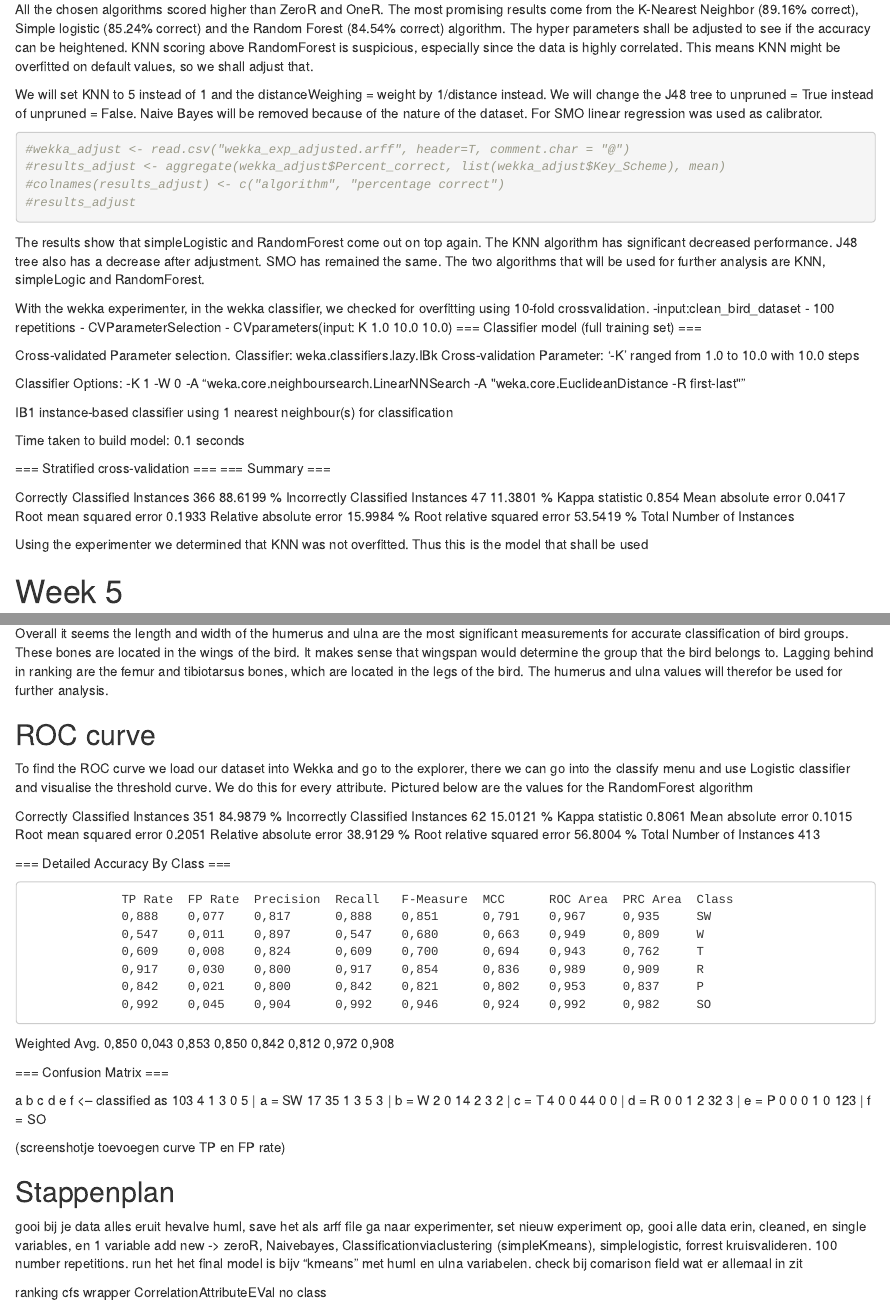
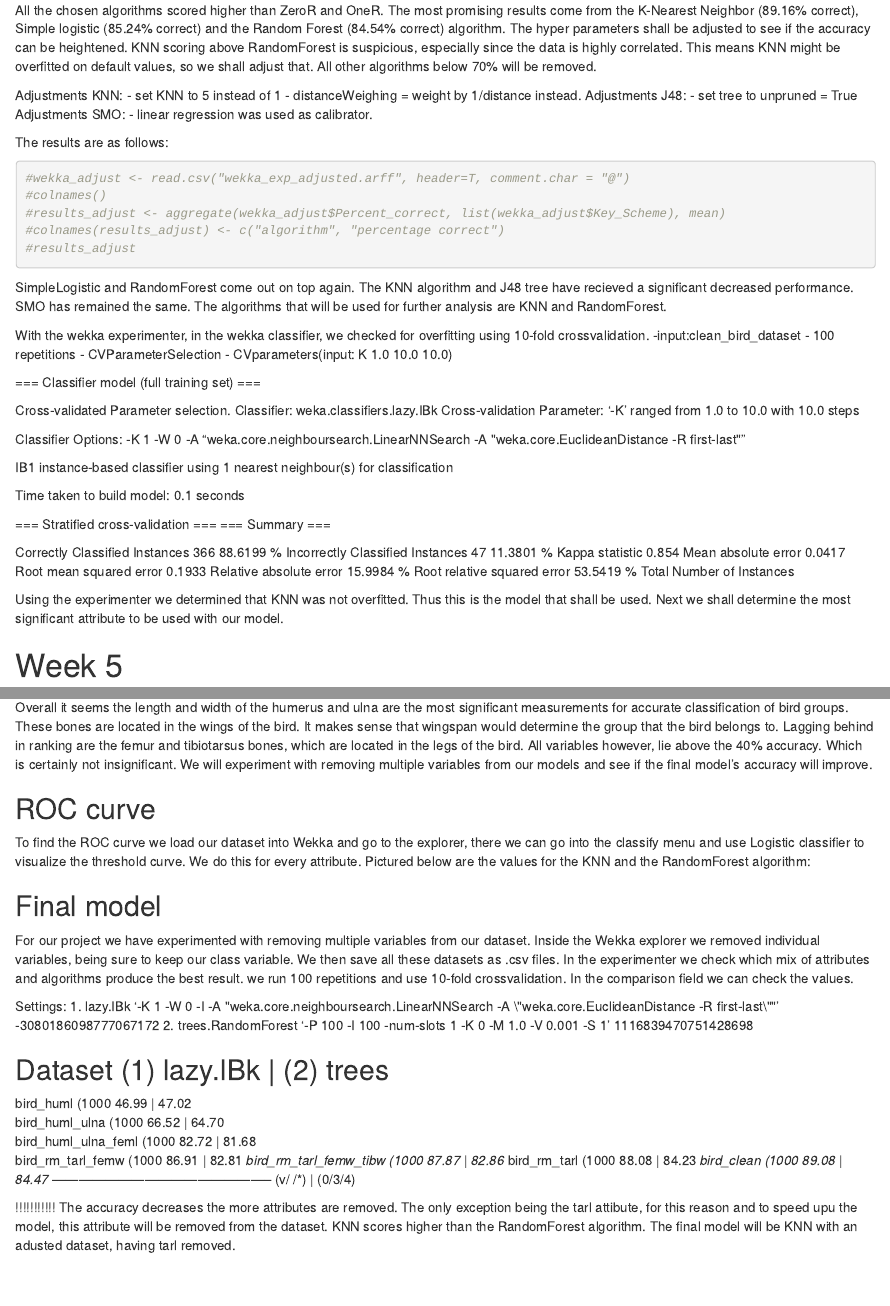
Before and after one commit to ishofstede/thema09, an R Markdown document (logboek.Rmd): the page in a window 1100 px wide, from 9140 px down before the commit and from 9040 px down after it, so that both start at the same text, and a second part further down, joined at a grey line. Rendered offline with R 4.5, knitr and Pandoc, with nearby package versions; some code elsewhere in the file could not run offline.

Commit message:
Add files via upload
attributes adjusted

````diff
--- a/logboek.Rmd
+++ b/logboek.Rmd
@@ -273,25 +273,33 @@ results_default <- aggregate(wekka_default$Percent_correct, list(wekka_default$K
 colnames(results_default) <- c("algorithm", "percentage correct")
 results_default
 ```
-All the chosen algorithms scored higher than ZeroR and OneR. The most promising results come from the K-Nearest Neighbor (89.16% correct), Simple logistic (85.24% correct) and the Random Forest (84.54% correct) algorithm. The hyper parameters shall be adjusted to see if the accuracy can be heightened. KNN scoring above RandomForest is suspicious, especially since the data is highly correlated. This means KNN might be overfitted on default values, so we shall adjust that.
+All the chosen algorithms scored higher than ZeroR and OneR. The most promising results come from the K-Nearest Neighbor (89.16% correct), Simple logistic (85.24% correct) and the Random Forest (84.54% correct) algorithm. The hyper parameters shall be adjusted to see if the accuracy can be heightened. KNN scoring above RandomForest is suspicious, especially since the data is highly correlated. This means KNN might be overfitted on default values, so we shall adjust that. All other algorithms below 70% will be removed.
 
-We will set KNN to 5 instead of 1 and the distanceWeighing = weight by 1/distance instead. We will change the J48 tree to unpruned = True instead of unpruned = False. Naive Bayes will be removed because of the nature of the dataset. For SMO linear regression was used as calibrator.
+Adjustments KNN:
+- set KNN to 5 instead of 1
+- distanceWeighing = weight by 1/distance instead.
+Adjustments J48:
+- set tree to unpruned = True
+Adjustments SMO:
+- linear regression was used as calibrator.
 
+The results are as follows:
 ```{r}
 #wekka_adjust <- read.csv("wekka_exp_adjusted.arff", header=T, comment.char = "@")
+#colnames()
 #results_adjust <- aggregate(wekka_adjust$Percent_correct, list(wekka_adjust$Key_Scheme), mean)
 #colnames(results_adjust) <- c("algorithm", "percentage correct")
 #results_adjust
 ```
 
-The results show that simpleLogistic and RandomForest come out on top again. The KNN algorithm has significant decreased performance. J48 tree also has a decrease after adjustment. SMO has remained the same. The two algorithms that will be used for further analysis are KNN, simpleLogic and RandomForest.
-
+SimpleLogistic and RandomForest come out on top again. The KNN algorithm and J48 tree have recieved a significant decreased performance.  SMO has remained the same. The algorithms that will be used for further analysis are KNN and RandomForest.
 
 With the wekka experimenter, in the wekka classifier, we checked for overfitting using 10-fold crossvalidation.
 -input:clean_bird_dataset
 - 100 repetitions
 - CVParameterSelection
 - CVparameters(input: K 1.0 10.0 10.0)
+
 === Classifier model (full training set) ===
 
 Cross-validated Parameter selection.
@@ -318,7 +326,7 @@ Relative absolute error                 15.9984 %
 Root relative squared error             53.5419 %
 Total Number of Instances
 
-Using the experimenter we determined that KNN was not overfitted. Thus this is the model that shall be used
+Using the experimenter we determined that KNN was not overfitted. Thus this is the model that shall be used. Next we shall determine the most significant attribute to be used with our model.
 
 # Week 5
 
@@ -416,54 +423,29 @@ cat(tabl3)
 For Wrapper subset evaluate + exhaustive search it seems huml and humw are the highest scoring.
 
-Overall it seems the length and width of the humerus and ulna are the most significant measurements for accurate classification of bird groups. These bones are located in the wings of the bird. It makes sense that wingspan would determine the group that the bird belongs to. Lagging behind in ranking are the femur and tibiotarsus bones, which are located in the legs of the bird. The humerus and ulna values will therefor be used for further analysis.
+Overall it seems the length and width of the humerus and ulna are the most significant measurements for accurate classification of bird groups. These bones are located in the wings of the bird. It makes sense that wingspan would determine the group that the bird belongs to. Lagging behind in ranking are the femur and tibiotarsus bones, which are located in the legs of the bird. All variables however, lie above the 40% accuracy. Which is certainly not insignificant. We will experiment with removing multiple variables from our models and see if the final model's accuracy will improve.
 
 ## ROC curve
-To find the ROC curve we load our dataset into Wekka and go to the explorer, there we can go into the classify menu and use Logistic classifier and visualise the threshold curve. We do this for every attribute. Pictured below are the values for the RandomForest algorithm
+To find the ROC curve we load our dataset into Wekka and go to the explorer, there we can go into the classify menu and use Logistic classifier to visualize the threshold curve. We do this for every attribute. Pictured below are the values for the KNN and the RandomForest algorithm:
+
+## Final model
+For our project we have experimented with removing multiple variables from our dataset. Inside the Wekka explorer we removed individual variables, being sure to keep our class variable. We then save all these datasets as .csv files. In the experimenter we check which mix of attributes and algorithms produce the best result. we run 100 repetitions and use 10-fold crossvalidation. In the comparison field we can check the values.
+
+Settings:
+1. lazy.IBk '-K 1 -W 0 -I -A \"weka.core.neighboursearch.LinearNNSearch -A \\\"weka.core.EuclideanDistance -R first-last\\\"\"' -3080186098777067172
+2. trees.RandomForest '-P 100 -I 100 -num-slots 1 -K 0 -M 1.0 -V 0.001 -S 1' 1116839470751428698
+
+Dataset                   (1) lazy.IBk | (2) trees
+--------------------------------------------------
+bird_huml                (1000   46.99 |   47.02
+bird_huml_ulna           (1000   66.52 |   64.70
+bird_huml_ulna_feml      (1000   82.72 |   81.68
+bird_rm_tarl_femw        (1000   86.91 |   82.81 *
+bird_rm_tarl_femw_tibw   (1000   87.87 |   82.86 *
+bird_rm_tarl             (1000   88.08 |   84.23 *
+bird_clean               (1000   89.08 |   84.47 *
+--------------------------------------------------
+                               (v/ /*) |   (0/3/4)
 
 
-Correctly Classified Instances         351               84.9879 %
-Incorrectly Classified Instances        62               15.0121 %
-Kappa statistic                          0.8061
-Mean absolute error                      0.1015
-Root mean squared error                  0.2051
-Relative absolute error                 38.9129 %
-Root relative squared error             56.8004 %
-Total Number of Instances              413
-
-=== Detailed Accuracy By Class ===
-
-                 TP Rate  FP Rate  Precision  Recall   F-Measure  MCC      ROC Area  PRC Area  Class
-                 0,888    0,077    0,817      0,888    0,851      0,791    0,967     0,935     SW
-                 0,547    0,011    0,897      0,547    0,680      0,663    0,949     0,809     W
-                 0,609    0,008    0,824      0,609    0,700      0,694    0,943     0,762     T
-                 0,917    0,030    0,800      0,917    0,854      0,836    0,989     0,909     R
-                 0,842    0,021    0,800      0,842    0,821      0,802    0,953     0,837     P
-                 0,992    0,045    0,904      0,992    0,946      0,924    0,992     0,982     SO
-Weighted Avg.    0,850    0,043    0,853      0,850    0,842      0,812    0,972     0,908
-
-=== Confusion Matrix ===
-
-   a   b   c   d   e   f   <-- classified as
- 103   4   1   3   0   5 |   a = SW
-  17  35   1   3   5   3 |   b = W
-   2   0  14   2   3   2 |   c = T
-   4   0   0  44   0   0 |   d = R
-   0   0   1   2  32   3 |   e = P
-   0   0   0   1   0 123 |   f = SO
-
-(screenshotje toevoegen curve TP en FP rate)
-
-## Stappenplan
-gooi bij je data alles eruit hevalve huml, save het als arff  file
-ga naar experimenter, set nieuw experiment op, gooi alle data erin, cleaned, en single variables, en 1 variable
-add new -> zeroR, Naivebayes, Classificationviaclustering (simpleKmeans), simplelogistic, forrest
-kruisvalideren.
-100 number repetitions.
-run het
-het final model is bijv "kmeans" met huml en ulna variabelen.
-check bij comarison field wat er allemaal in zit
-
-ranking
-cfs
-wrapper
-CorrelationAttributeEVal no class
+!!!!!!!!!!!
+The accuracy decreases the more attributes are removed. The only exception being the tarl attibute, for this reason and to speed upu the model, this attribute will be removed from the dataset. KNN scores higher than the RandomForest algorithm. The final model will be KNN with an adusted dataset, having tarl removed.
````
Also changed, not shown: logboek.Rmd (5 more changed lines).
